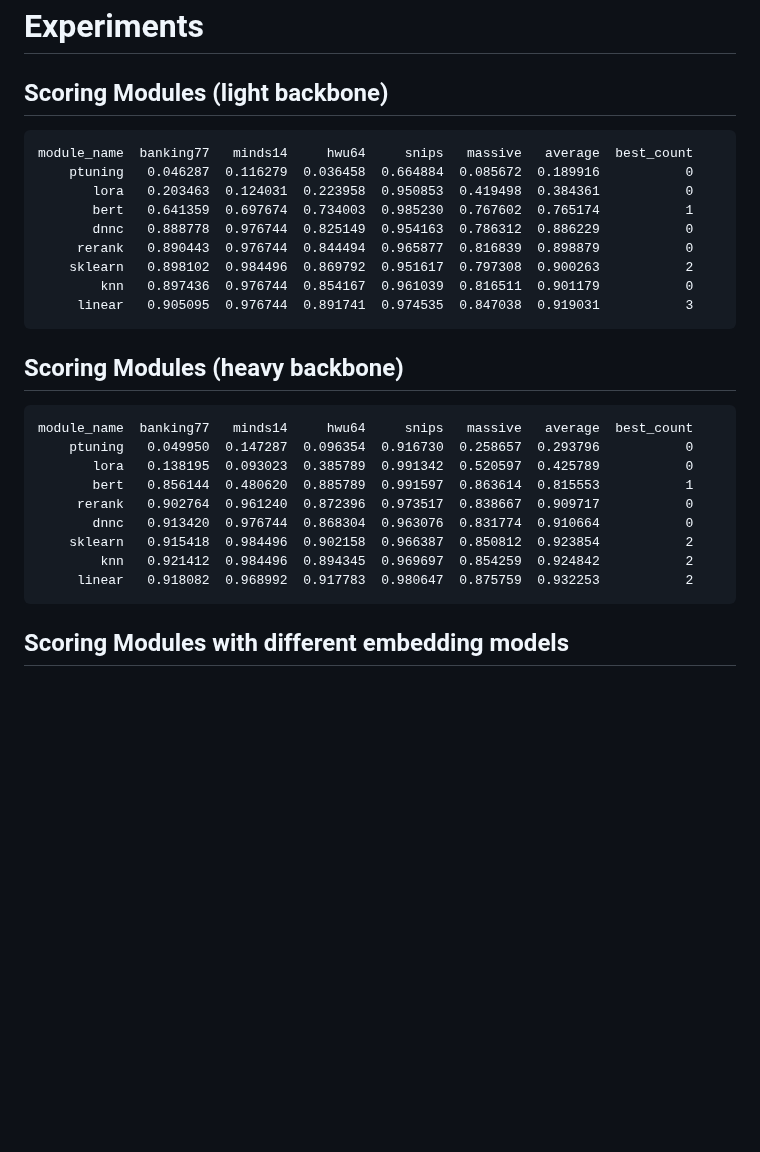
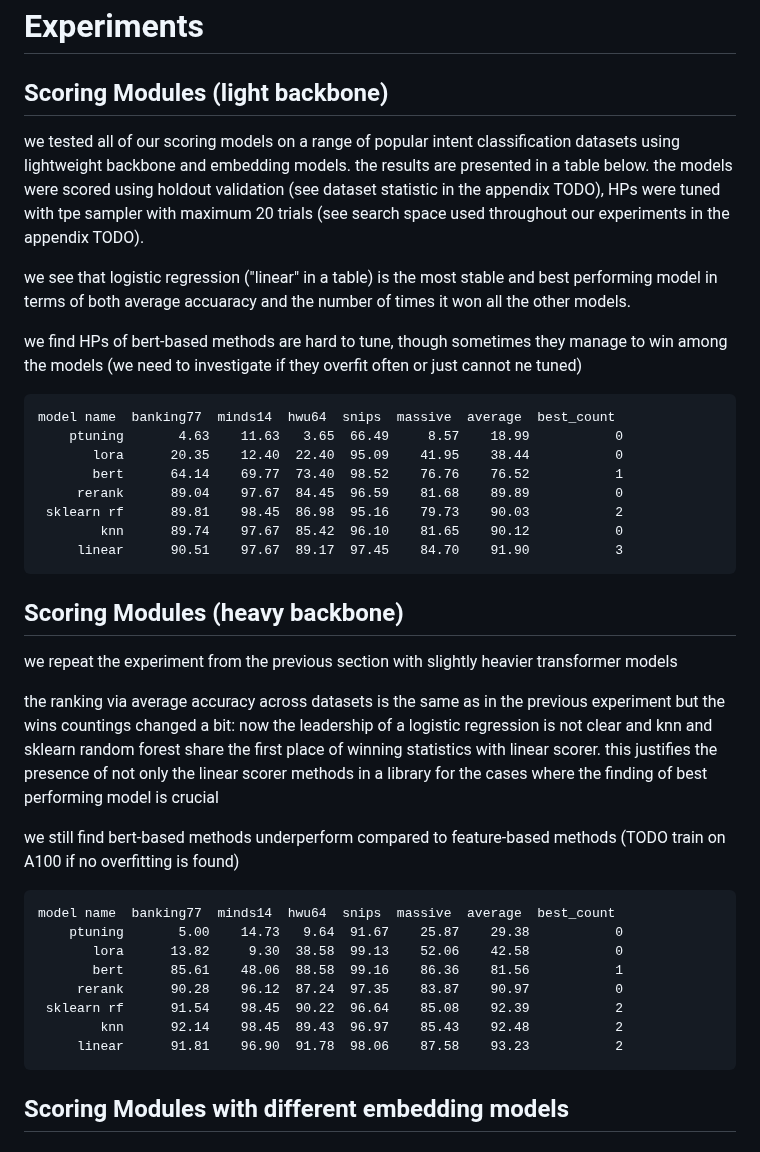
Before and after one commit to Darinochka/AutoIntent-experiments, a Markdown page: paper_draft.md, the part around the change. Drawn GitHub-style; blank space fills up the shorter version.

Commit message:
add experiments description and results

````diff
--- a/paper_draft.md
+++ b/paper_draft.md
@@ -165,29 +165,40 @@ This hierarchical approach ensures efficient optimization while maintaining the
 # Experiments
 
 ## Scoring Modules (light backbone)
+
+we tested all of our scoring models on a range of popular intent classification datasets using lightweight backbone and embedding models. the results are presented in a table below. the models were scored using holdout validation (see dataset statistic in the appendix TODO), HPs were tuned with tpe sampler with maximum 20 trials (see search space used throughout our experiments in the appendix TODO).
+
+we see that logistic regression ("linear" in a table) is the most stable and best performing model in terms of both average accuaracy and the number of times it won all the other models.
+
+we find HPs of bert-based methods are hard to tune, though sometimes they manage to win among the models (we need to investigate if they overfit often or just cannot ne tuned)
+
 ```
-module_name  banking77   minds14     hwu64     snips   massive   average  best_count
-    ptuning   0.046287  0.116279  0.036458  0.664884  0.085672  0.189916           0
-       lora   0.203463  0.124031  0.223958  0.950853  0.419498  0.384361           0
-       bert   0.641359  0.697674  0.734003  0.985230  0.767602  0.765174           1
-       dnnc   0.888778  0.976744  0.825149  0.954163  0.786312  0.886229           0
-     rerank   0.890443  0.976744  0.844494  0.965877  0.816839  0.898879           0
-    sklearn   0.898102  0.984496  0.869792  0.951617  0.797308  0.900263           2
-        knn   0.897436  0.976744  0.854167  0.961039  0.816511  0.901179           0
-     linear   0.905095  0.976744  0.891741  0.974535  0.847038  0.919031           3
+model name  banking77  minds14  hwu64  snips  massive  average  best_count
+    ptuning       4.63    11.63   3.65  66.49     8.57    18.99           0
+       lora      20.35    12.40  22.40  95.09    41.95    38.44           0
+       bert      64.14    69.77  73.40  98.52    76.76    76.52           1
+     rerank      89.04    97.67  84.45  96.59    81.68    89.89           0
+ sklearn rf      89.81    98.45  86.98  95.16    79.73    90.03           2
+        knn      89.74    97.67  85.42  96.10    81.65    90.12           0
+     linear      90.51    97.67  89.17  97.45    84.70    91.90           3
 ```
 
 ## Scoring Modules (heavy backbone)
+
+we repeat the experiment from the previous section with slightly heavier transformer models
+
+the ranking via average accuracy across datasets is the same as in the previous experiment but the wins countings changed a bit: now the leadership of a logistic regression is not clear and knn and sklearn random forest share the first place of winning statistics with linear scorer. this justifies the presence of not only the linear scorer methods in a library for the cases where the finding of best performing model is crucial
+
+we still find bert-based methods underperform compared to feature-based methods (TODO train on A100 if no overfitting is found)
 ```
-module_name  banking77   minds14     hwu64     snips   massive   average  best_count
-    ptuning   0.049950  0.147287  0.096354  0.916730  0.258657  0.293796           0
-       lora   0.138195  0.093023  0.385789  0.991342  0.520597  0.425789           0
-       bert   0.856144  0.480620  0.885789  0.991597  0.863614  0.815553           1
-     rerank   0.902764  0.961240  0.872396  0.973517  0.838667  0.909717           0
-       dnnc   0.913420  0.976744  0.868304  0.963076  0.831774  0.910664           0
-    sklearn   0.915418  0.984496  0.902158  0.966387  0.850812  0.923854           2
-        knn   0.921412  0.984496  0.894345  0.969697  0.854259  0.924842           2
-     linear   0.918082  0.968992  0.917783  0.980647  0.875759  0.932253           2
+model name  banking77  minds14  hwu64  snips  massive  average  best_count
+    ptuning       5.00    14.73   9.64  91.67    25.87    29.38           0
+       lora      13.82     9.30  38.58  99.13    52.06    42.58           0
+       bert      85.61    48.06  88.58  99.16    86.36    81.56           1
+     rerank      90.28    96.12  87.24  97.35    83.87    90.97           0
+ sklearn rf      91.54    98.45  90.22  96.64    85.08    92.39           2
+        knn      92.14    98.45  89.43  96.97    85.43    92.48           2
+     linear      91.81    96.90  91.78  98.06    87.58    93.23           2
 ```
 
 ## Scoring Modules with different embedding models
````
